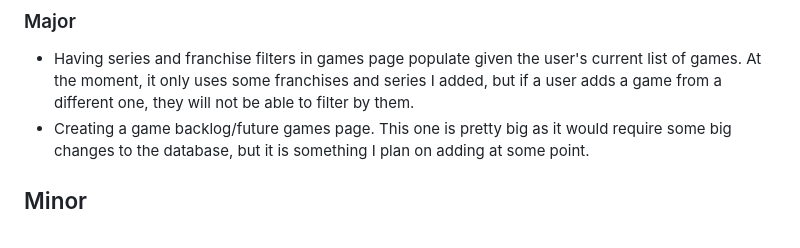
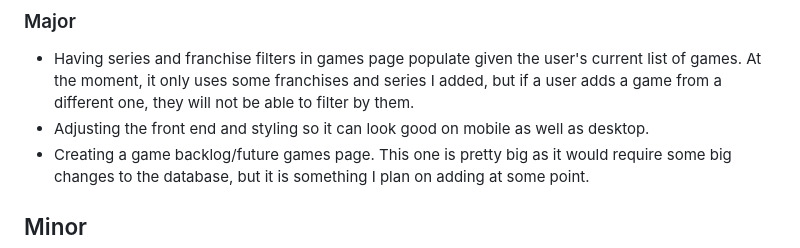
Before and after one commit to FernPerez/Video-Game-Blog, a Markdown page: README.md, the part around the change. Rendered like a GitHub page.

Commit message:
Added new planned feature

```diff
--- a/README.md
+++ b/README.md
@@ -20,6 +20,7 @@ When the user wants to add a game to their list, they need to go to the Add Game
 ## Planned New Features
 ### Major
 - Having series and franchise filters in games page populate given the user's current list of games. At the moment, it only uses some franchises and series I added, but if a user adds a game from a different one, they will not be able to filter by them.
+- Adjusting the front end and styling so it can look good on mobile as well as desktop.
 - Creating a game backlog/future games page. This one is pretty big as it would require some big changes to the database, but it is something I plan on adding at some point.
 
 ## Minor
```
